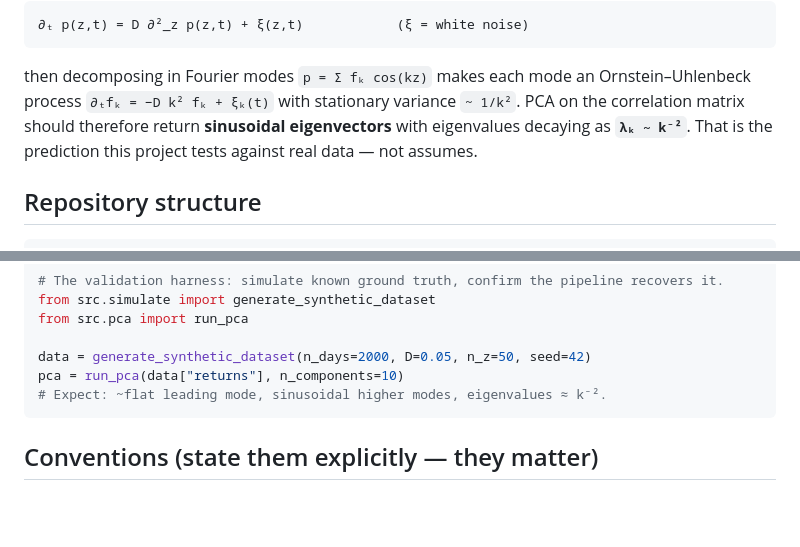
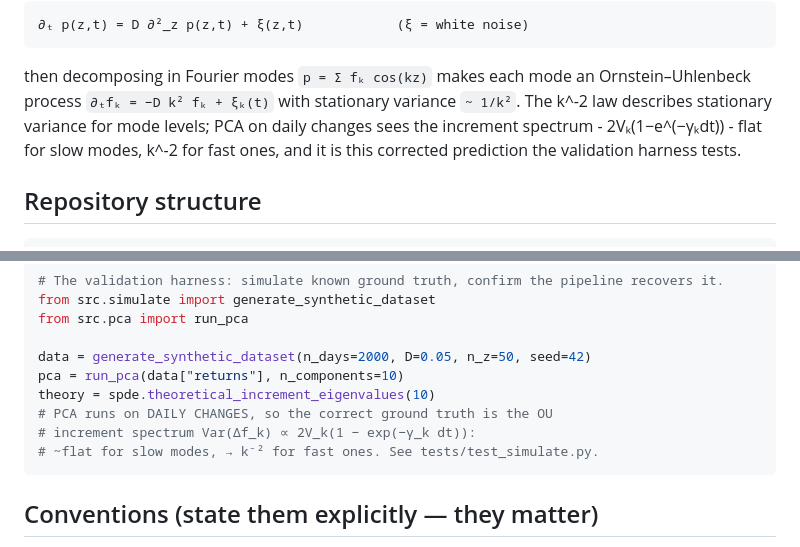
Before and after one commit to MichaelAafton/diffusion-modes-vol-surface, a Markdown page: README.md, 2 parts joined by grey strips. Rendered like a GitHub page; blank space fills up the shorter version.

Commit message:
Fix harness ground truth: increment spectrum, not k^-2 (levels vs changes).
Clarified PCA expectations and corrected theoretical predictions in README.

````diff
--- a/README.md
+++ b/README.md
@@ -63,9 +63,8 @@ You need working intuition, not mastery, in four areas:
 
 then decomposing in Fourier modes `p = Σ fₖ cos(kz)` makes each mode an
 Ornstein–Uhlenbeck process `∂ₜfₖ = −D k² fₖ + ξₖ(t)` with stationary variance `~ 1/k²`.
-PCA on the correlation matrix should therefore return **sinusoidal eigenvectors** with
-eigenvalues decaying as **`λₖ ~ k⁻²`**. That is the prediction this project tests against
-real data — not assumes.
+The k^-2 law describes stationary variance for mode levels; PCA on daily changes sees the increment spectrum - 2Vₖ(1−e^(−γₖdt)) - flat for slow modes,
+k^-2 for fast ones, and it is this corrected prediction the validation harness tests.
 
 ## Repository structure
 
@@ -136,7 +135,10 @@ from src.pca import run_pca
 
 data = generate_synthetic_dataset(n_days=2000, D=0.05, n_z=50, seed=42)
 pca = run_pca(data["returns"], n_components=10)
-# Expect: ~flat leading mode, sinusoidal higher modes, eigenvalues ≈ k⁻².
+theory = spde.theoretical_increment_eigenvalues(10)
+# PCA runs on DAILY CHANGES, so the correct ground truth is the OU
+# increment spectrum Var(Δf_k) ∝ 2V_k(1 − exp(−γ_k dt)):
+# ~flat for slow modes, → k⁻² for fast ones. See tests/test_simulate.py.
 ```
 
 ## Conventions (state them explicitly — they matter)
````
